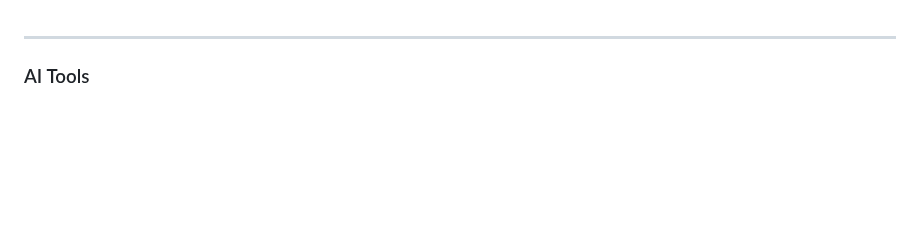
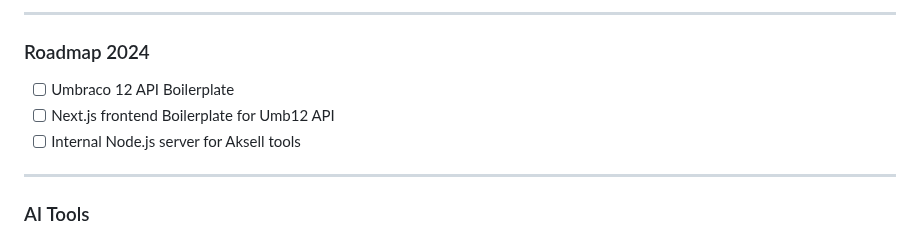
Before and after one commit to aksellsor/tools, a Markdown page: readme.md, the part around the change. GitHub-like rendering; blank space fills up the shorter version.

```diff
--- a/readme.md
+++ b/readme.md
@@ -1,3 +1,9 @@
+***
+### Roadmap 2024
+* [ ] Umbraco 12 API Boilerplate
+* [ ] Next.js frontend Boilerplate for Umb12 API
+* [ ] Internal Node.js server for Aksell tools
+
 ***
 ### AI Tools
 * [Replicate](https://replicate.com/ "Replicate") - Tons of APIs for Generative AI
```
